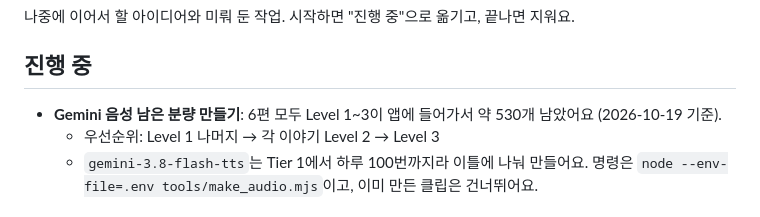
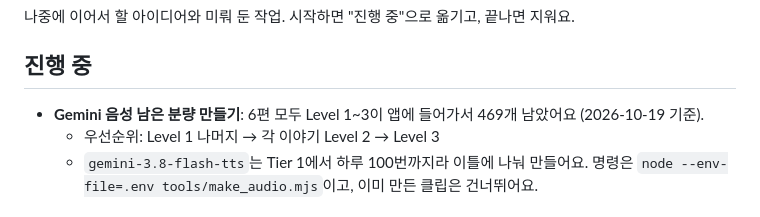
Before and after one commit to salgoo100/book-reading, a Markdown page: PARKING_LOT.md, the part around the change. Drawn GitHub-style.

Commit message:
Parking lot: correct remaining audio count
Co-Authored-By: Claude Opus 5.5 <noreply@anthropic.com>

```diff
--- a/PARKING_LOT.md
+++ b/PARKING_LOT.md
@@ -3,7 +3,7 @@
 나중에 이어서 할 아이디어와 미뤄 둔 작업. 시작하면 "진행 중"으로 옮기고, 끝나면 지워요.
 
 ## 진행 중
-- **Gemini 음성 남은 분량 만들기**: 6편 모두 Level 1~3이 앱에 들어가서 약 530개 남았어요 (2026-10-19 기준).
+- **Gemini 음성 남은 분량 만들기**: 6편 모두 Level 1~3이 앱에 들어가서 469개 남았어요 (2026-10-19 기준).
   - 우선순위: Level 1 나머지 → 각 이야기 Level 2 → Level 3
   - `gemini-3.8-flash-tts`는 Tier 1에서 하루 100번까지라 이틀에 나눠 만들어요. 명령은 `node --env-file=.env tools/make_audio.mjs`이고, 이미 만든 클립은 건너뛰어요.
 
```
